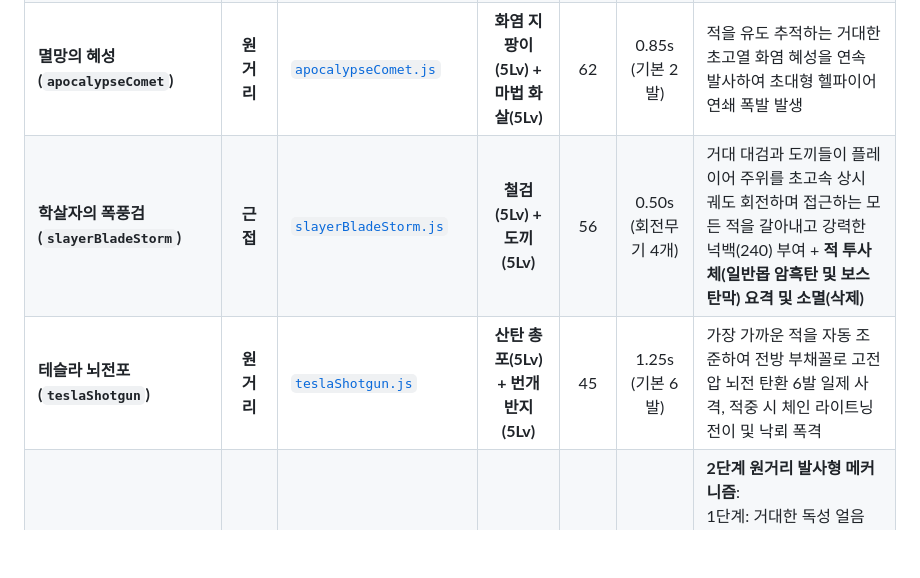
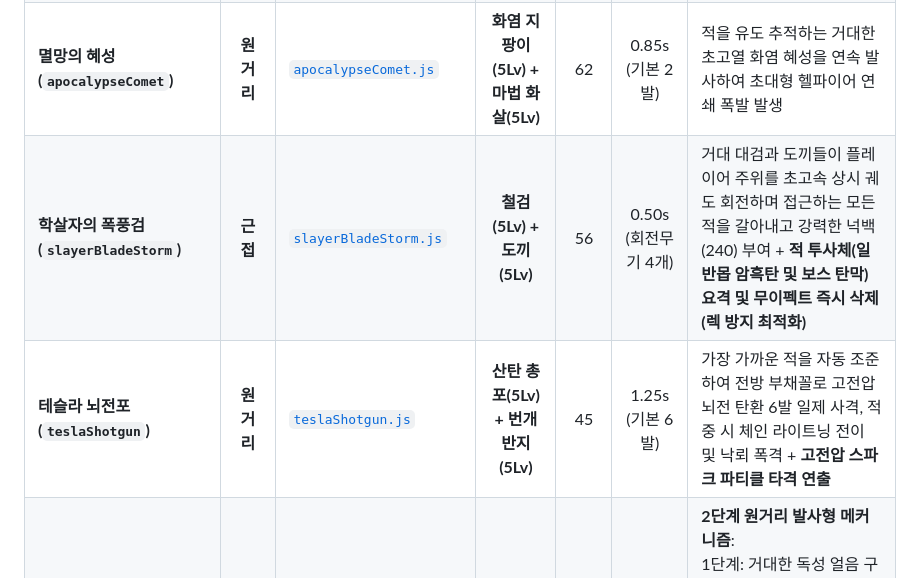
Before and after one commit to windforsea/anti_survivor, a Markdown page: docs/weapons.md, the part around the change. Rendered like a GitHub page; blank space fills up the shorter version.

Commit message:
docs: 테슬라 뇌전포 스파크 연출 및 학살자의 폭풍검 최적화 명세 동기화

```diff
--- a/docs/weapons.md
+++ b/docs/weapons.md
@@ -54,6 +54,6 @@ Anti Survivors의 12종 기본 무기 스펙, 4대 강화 카드 옵션, 6대
 | **천상의 성역 (`heavenlySanctuary`)** | **도트** | [`heavenlySanctuary.js`](file:///g:/내%20드라이브/vam/js/weapons/evolutions/heavenlySanctuary.js) | **성역(5Lv) + 성수(5Lv)** | 36 | 0.38s | 플레이어 주위에 초대형 룬 결계(반경 135px)를 상시 형성하여 초고속 도트 피해를 입히며, 5% 확률로 적을 1.5초간 완전 빙결 (보스는 40% 감속) |
 | **모닝스타 선풍 (`morningstarTempest`)** | **원거리/근접** | [`morningstarTempest.js`](file:///g:/내%20드라이브/vam/js/weapons/evolutions/morningstarTempest.js) | **채찍(5Lv) + 표창(5Lv)** | 52 | 0.95s (기본 2연타) | 자동 조준 전후방 교차 타격을 수행하며, 첫 번째 타겟 적중 지점에서 4방향 십자형 관통 표창을 폭쇄 방출 |
 | **멸망의 혜성 (`apocalypseComet`)** | **원거리** | [`apocalypseComet.js`](file:///g:/내%20드라이브/vam/js/weapons/evolutions/apocalypseComet.js) | **화염 지팡이(5Lv) + 마법 화살(5Lv)** | 62 | 0.85s (기본 2발) | 적을 유도 추적하는 거대한 초고열 화염 혜성을 연속 발사하여 초대형 헬파이어 연쇄 폭발 발생 |
-| **학살자의 폭풍검 (`slayerBladeStorm`)** | **근접** | [`slayerBladeStorm.js`](file:///g:/내%20드라이브/vam/js/weapons/evolutions/slayerBladeStorm.js) | **철검(5Lv) + 도끼(5Lv)** | 56 | 0.50s (회전무기 4개) | 거대 대검과 도끼들이 플레이어 주위를 초고속 상시 궤도 회전하며 접근하는 모든 적을 갈아내고 강력한 넉백(240) 부여 + **적 투사체(일반몹 암흑탄 및 보스 탄막) 요격 및 소멸(삭제)** |
-| **테슬라 뇌전포 (`teslaShotgun`)** | **원거리** | [`teslaShotgun.js`](file:///g:/내%20드라이브/vam/js/weapons/evolutions/teslaShotgun.js) | **산탄 총포(5Lv) + 번개 반지(5Lv)** | 45 | 1.25s (기본 6발) | 가장 가까운 적을 자동 조준하여 전방 부채꼴로 고전압 뇌전 탄환 6발 일제 사격, 적중 시 체인 라이트닝 전이 및 낙뢰 폭격 |
+| **학살자의 폭풍검 (`slayerBladeStorm`)** | **근접** | [`slayerBladeStorm.js`](file:///g:/내%20드라이브/vam/js/weapons/evolutions/slayerBladeStorm.js) | **철검(5Lv) + 도끼(5Lv)** | 56 | 0.50s (회전무기 4개) | 거대 대검과 도끼들이 플레이어 주위를 초고속 상시 궤도 회전하며 접근하는 모든 적을 갈아내고 강력한 넉백(240) 부여 + **적 투사체(일반몹 암흑탄 및 보스 탄막) 요격 및 무이펙트 즉시 삭제 (렉 방지 최적화)** |
+| **테슬라 뇌전포 (`teslaShotgun`)** | **원거리** | [`teslaShotgun.js`](file:///g:/내%20드라이브/vam/js/weapons/evolutions/teslaShotgun.js) | **산탄 총포(5Lv) + 번개 반지(5Lv)** | 45 | 1.25s (기본 6발) | 가장 가까운 적을 자동 조준하여 전방 부채꼴로 고전압 뇌전 탄환 6발 일제 사격, 적중 시 체인 라이트닝 전이 및 낙뢰 폭격 + **고전압 스파크 파티클 타격 연출** |
 | **베놈 블리자드 (`venomBlizzard`)** | **원거리/폭발** | [`venomBlizzard.js`](file:///g:/내%20드라이브/vam/js/weapons/evolutions/venomBlizzard.js) | **맹독 비수(5Lv) + 빙결 보주(5Lv)** | 70 (폭발 40) | 1.10s (사방 8파편) | **2단계 원거리 발사형 메커니즘**:<br>1단계: 거대한 독성 얼음 구체가 전진하며 궤적 주변에 냉기 파동(피해 + 40% 감속) 방출<br>2단계: 비행 종료 또는 적중 시 사방 8방향으로 관통형 독성 얼음 파편이 일제히 폭쇄 확산(명중 시 4초간 맹독 중독) |
```
